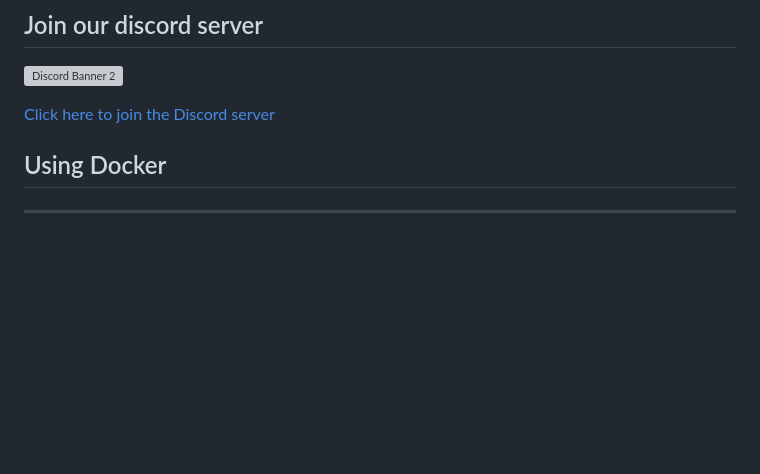
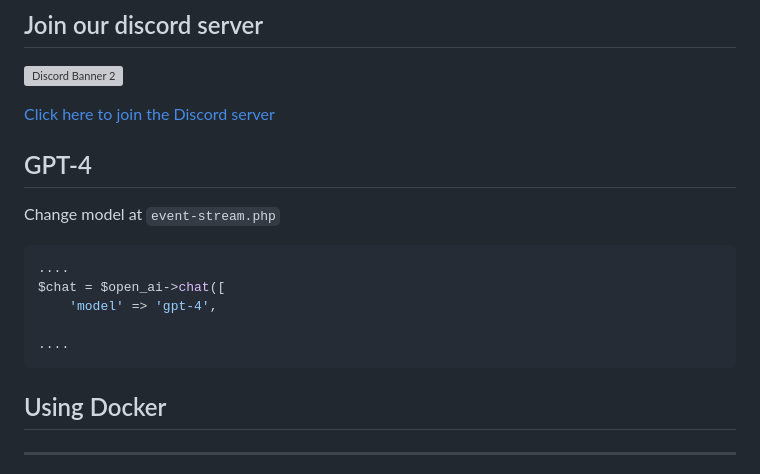
Before and after one commit to orhanerday/ChatGPT, a Markdown page: README.md, the part around the change. Rendered like a GitHub page; blank space fills up the shorter version; grey boxes are pictures that could not be loaded.

````diff
--- a/README.md
+++ b/README.md
@@ -27,6 +27,16 @@ This project was created to highlight the [Stream Example](https://github.com/or
 ![Discord Banner 2](https://discordapp.com/api/guilds/1047074572488417330/widget.png?style=banner2)
 
 [Click here to join the Discord server](https://discord.gg/xpGUD528XJ)
+
+## GPT-4
+Change model at `event-stream.php`
+```php
+....
+$chat = $open_ai->chat([
+    'model' => 'gpt-4',
+
+....
+```
 
 ## Using Docker
 <hr>
````
